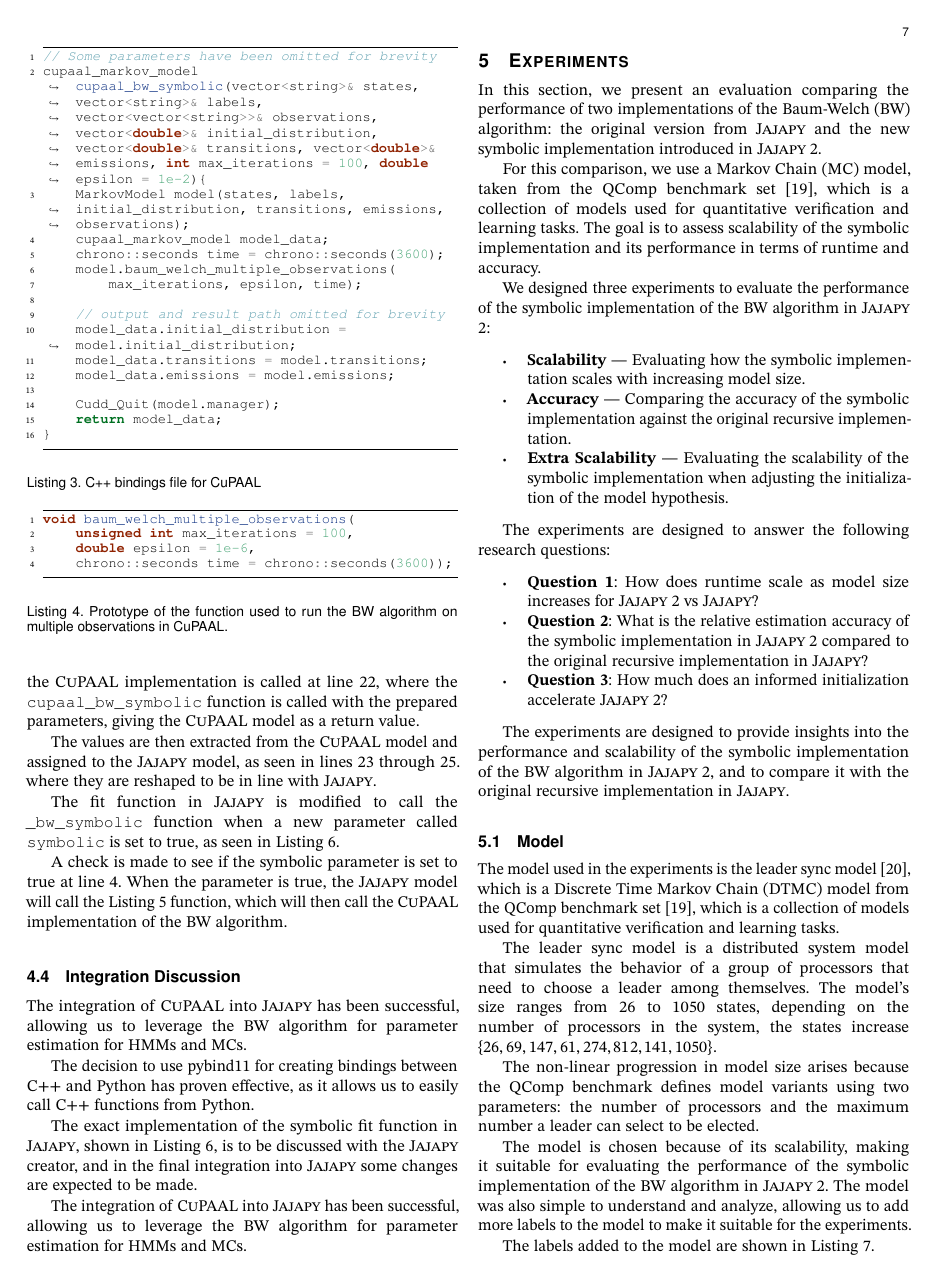
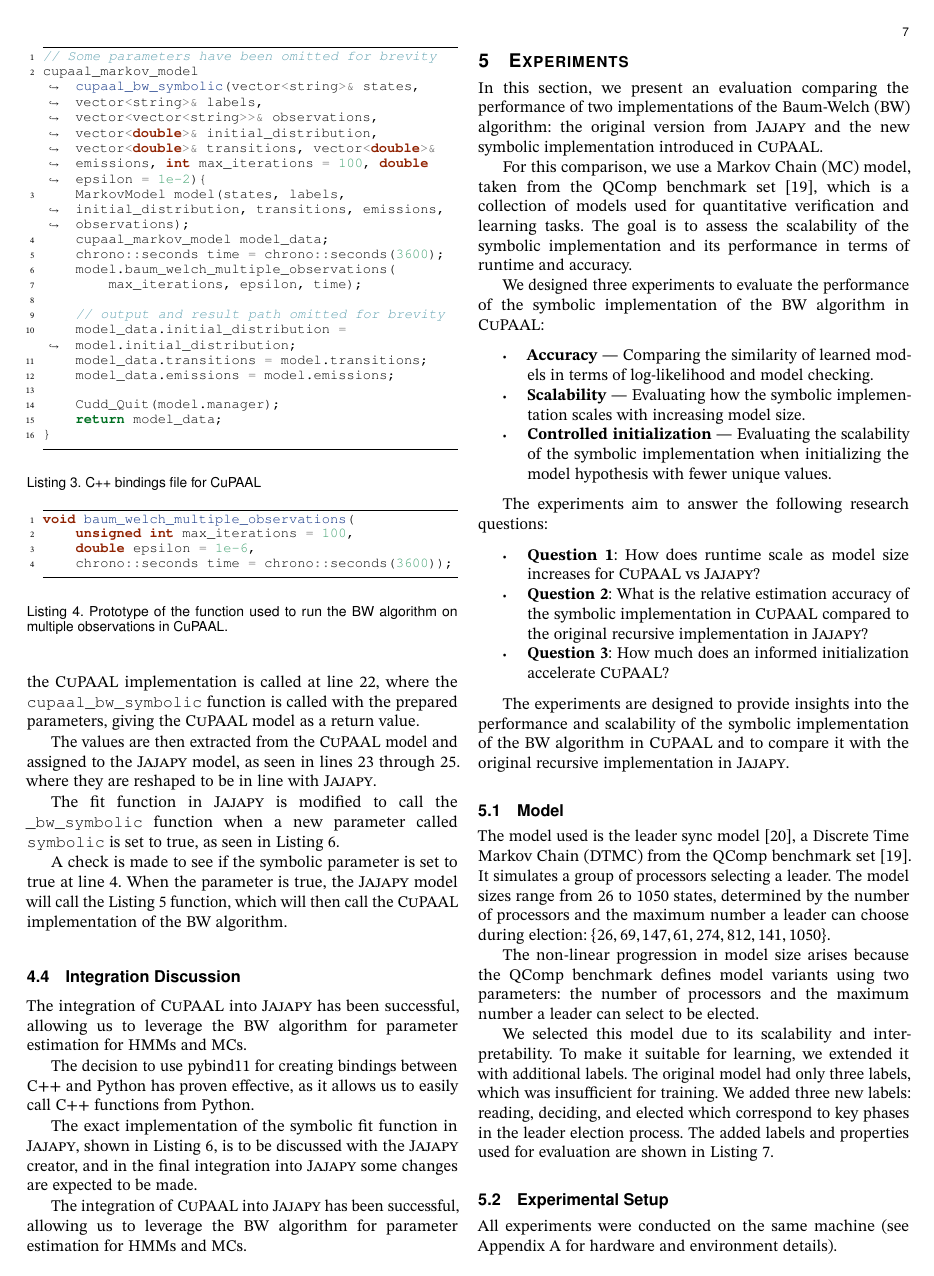
Before and after one commit to AAU-Dat/P10-Thesis, a LaTeX paper (report/src/main.tex, which reads report/src/sections/05-experiments.tex): page 7 of 15. Compiled offline with pdfLaTeX; a LaTeX package or settings file that is missing is left out; TikZ figures are drawn from their code, not taken from saved files.

Commit message:
rewrote the experiment section (#141)
* rewrote the experiment section

* grammerlied it

```diff
--- a/report/src/sections/05-experiments.tex
+++ b/report/src/sections/05-experiments.tex
@@ -1,44 +1,39 @@
 \section{Experiments}\label{sec:experiments}
-In this section, we present an evaluation comparing the performance of two implementations of the \gls{bw} algorithm: the original version from \Jajapy\ and the new symbolic implementation introduced in \JajapyTwo.
+In this section, we present an evaluation comparing the performance of two implementations of the \gls{bw} algorithm: the original version from \Jajapy\ and the new symbolic implementation introduced in \Cupaal.
 
 For this comparison, we use a \gls{mc} model, taken from the QComp benchmark set~\cite{hartmanns2019quantitative}, which is a collection of models used for quantitative verification and learning tasks.
-The goal is to assess scalability of the symbolic implementation and its performance in terms of runtime and accuracy.
+The goal is to assess the scalability of the symbolic implementation and its performance in terms of runtime and accuracy.
 
-We designed three experiments to evaluate the performance of the symbolic implementation of the \gls{bw} algorithm in \JajapyTwo:
-
+We designed three experiments to evaluate the performance of the symbolic implementation of the \gls{bw} algorithm in \Cupaal:
 
 \begin{itemize}
+    \item \textbf{Accuracy} — Comparing the similarity of learned models in terms of log-likelihood and model checking.
     \item \textbf{Scalability} — Evaluating how the symbolic implementation scales with increasing model size.
-    \item \textbf{Accuracy} — Comparing the accuracy of the symbolic implementation against the original recursive implementation.
-    \item \textbf{Extra Scalability} — Evaluating the scalability of the symbolic implementation when adjusting the initialization of the model hypothesis.
+    \item \textbf{Controlled initialization} — Evaluating the scalability of the symbolic implementation when initializing the model hypothesis with fewer unique values.
+\end{itemize}
+
+The experiments aim to answer the following research questions:
+\begin{itemize}
+    \item \textbf{Question 1}: How does runtime scale as model size increases for \Cupaal\ vs \Jajapy?
+    \item \textbf{Question 2}: What is the relative estimation accuracy of the symbolic implementation in \Cupaal\ compared to the original recursive implementation in \Jajapy?
+    \item \textbf{Question 3}: How much does an informed initialization accelerate \Cupaal?
 \end{itemize}
 
 
-The experiments are designed to answer the following research questions:
-
-
-\begin{itemize}
-    \item \textbf{Question 1}: How does runtime scale as model size increases for \JajapyTwo\ vs \Jajapy?
-    \item \textbf{Question 2}: What is the relative estimation accuracy of the symbolic implementation in \JajapyTwo\ compared to the original recursive implementation in \Jajapy?
-    \item \textbf{Question 3}: How much does an informed initialization accelerate \JajapyTwo?
-\end{itemize}
-
-
-The experiments are designed to provide insights into the performance and scalability of the symbolic implementation of the \gls{bw} algorithm in \JajapyTwo, and to compare it with the original recursive implementation in \Jajapy.
+The experiments are designed to provide insights into the performance and scalability of the symbolic implementation of the \gls{bw} algorithm in \Cupaal\ and to compare it with the original recursive implementation in \Jajapy.
 
 
 \subsection{Model}
-The model used in the experiments is the leader sync model~\cite{IR90}, which is a \gls{dtmc} model from the QComp benchmark set~\cite{hartmanns2019quantitative}, which is a collection of models used for quantitative verification and learning tasks.
-
-The leader sync model is a distributed system model that simulates the behavior of a group of processors that need to choose a leader among themselves.
-The model's size ranges from 26 to 1050 states, depending on the number of processors in the system, the states increase $\{26, 69, 147, 61, 274, 812, 141, 1050\}$.
+The model used is the leader sync model~\cite{IR90}, a \gls{dtmc} from the QComp benchmark set~\cite{hartmanns2019quantitative}.
+It simulates a group of processors selecting a leader.
+The model sizes range from 26 to 1050 states, determined by the number of processors and the maximum number a leader can choose during election: $\{26, 69, 147, 61, 274, 812, 141, 1050\}$.
 
 The non-linear progression in model size arises because the QComp benchmark defines model variants using two parameters: the number of processors and the maximum number a leader can select to be elected.
 
-The model is chosen because of its scalability, making it suitable for evaluating the performance of the symbolic implementation of the \gls{bw} algorithm in \JajapyTwo.
-The model was also simple to understand and analyze, allowing us to add more labels to the model to make it suitable for the experiments.
-
-The labels added to the model are shown in \autoref{lst:leader-sync-additions}.
+We selected this model due to its scalability and interpretability. To make it suitable for learning, we extended it with additional labels.
+The original model had only three labels, which was insufficient for training.
+We added three new labels: reading, deciding, and elected which correspond to key phases in the leader election process.
+The added labels and properties used for evaluation are shown in \autoref{lst:leader-sync-additions}.
 
 \begin{listing}
     \begin{minted}{text}
@@ -53,4 +48,6 @@ The labels added to the model are shown in \autoref{lst:leader-sync-additions}.
     \label{lst:leader-sync-additions}
 \end{listing}
 
+\subsection{Experimental Setup}
+All experiments were conducted on the same machine (see Appendix~\ref{sec:machine_specs} for hardware and environment details).
 
@@ -59,2 +55 @@ All experiments were conducted on the same machine, see Appendix~\ref{sec:machin
 
-The following steps were taken to set up the experiments:
@@ -60,0 +59 @@ The following steps were taken to set up the experiments:
+    \item Create a random initial \gls{mc} using \texttt{jajapy.MC\_random}.
```
Also changed, not shown: report/src/sections/05-experiments.tex (66 more changed lines).
